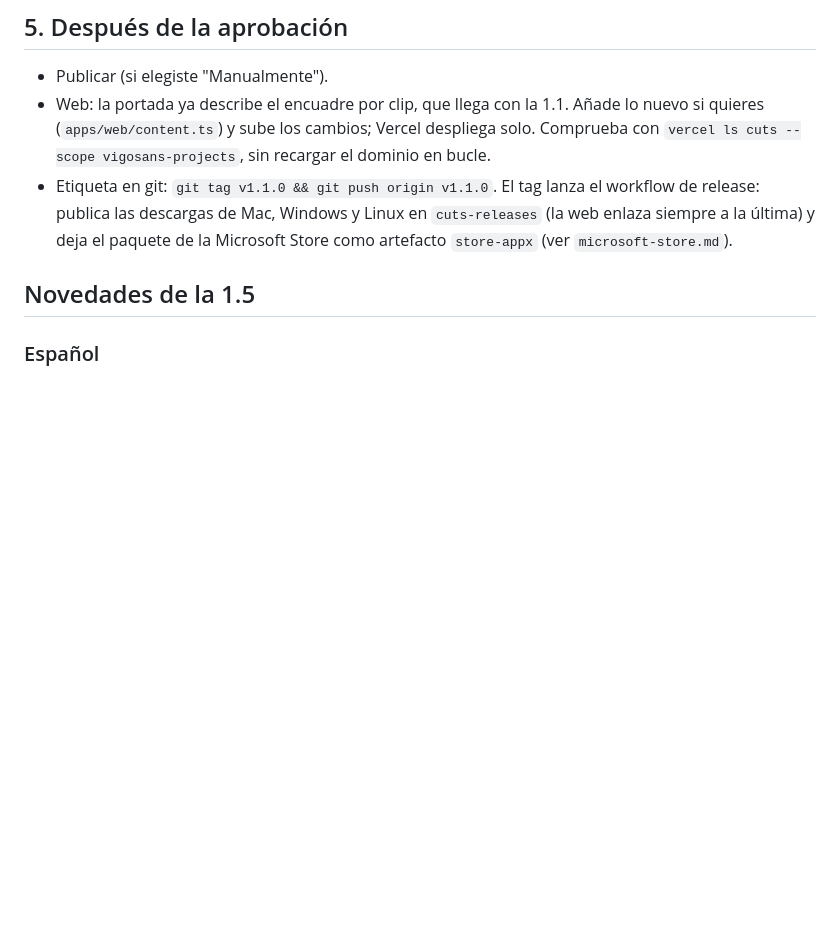
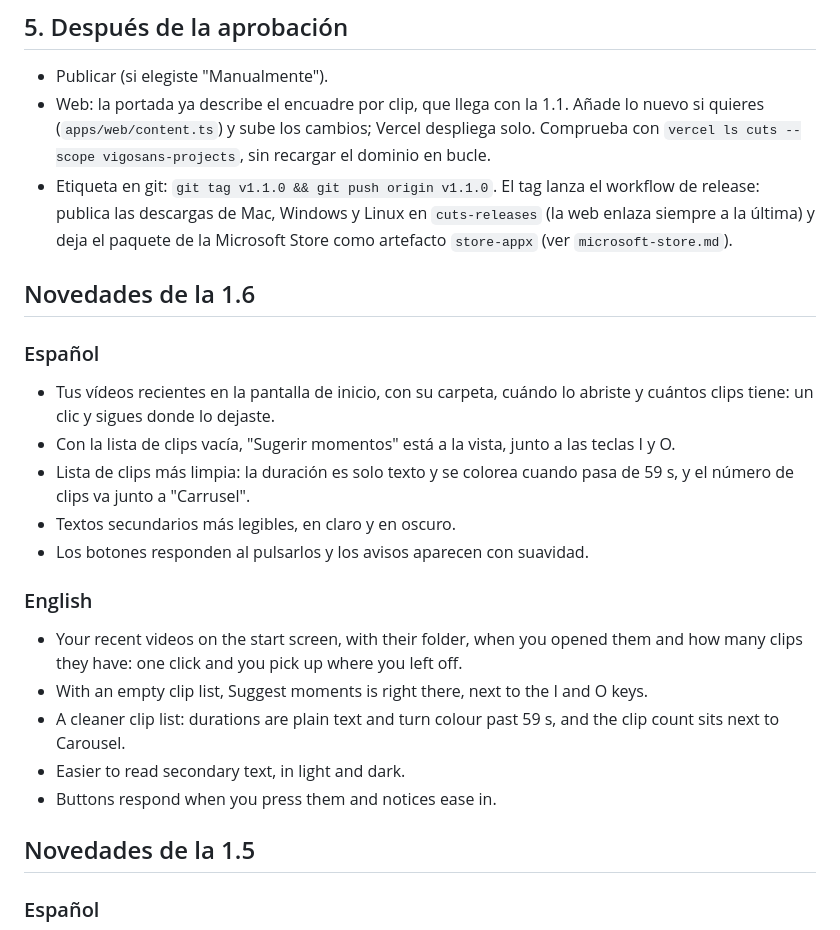
Before and after one commit to vigosan/cuts, a Markdown page: docs/release/nueva-version.md, the part around the change. GitHub-like rendering; blank space fills up the shorter version.

Commit message:
Add the 1.6 release notes

```diff
--- a/docs/release/nueva-version.md
+++ b/docs/release/nueva-version.md
@@ -50,6 +50,24 @@ El número de compilación (`CFBundleVersion`) sale de esa misma versión. Si ha
 - Publicar (si elegiste "Manualmente").
 - Web: la portada ya describe el encuadre por clip, que llega con la 1.1. Añade lo nuevo si quieres (`apps/web/content.ts`) y sube los cambios; Vercel despliega solo. Comprueba con `vercel ls cuts --scope vigosans-projects`, sin recargar el dominio en bucle.
 - Etiqueta en git: `git tag v1.1.0 && git push origin v1.1.0`. El tag lanza el workflow de release: publica las descargas de Mac, Windows y Linux en `cuts-releases` (la web enlaza siempre a la última) y deja el paquete de la Microsoft Store como artefacto `store-appx` (ver `microsoft-store.md`).
+
+## Novedades de la 1.6
+
+### Español
+
+- Tus vídeos recientes en la pantalla de inicio, con su carpeta, cuándo lo abriste y cuántos clips tiene: un clic y sigues donde lo dejaste.
+- Con la lista de clips vacía, "Sugerir momentos" está a la vista, junto a las teclas I y O.
+- Lista de clips más limpia: la duración es solo texto y se colorea cuando pasa de 59 s, y el número de clips va junto a "Carrusel".
+- Textos secundarios más legibles, en claro y en oscuro.
+- Los botones responden al pulsarlos y los avisos aparecen con suavidad.
+
+### English
+
+- Your recent videos on the start screen, with their folder, when you opened them and how many clips they have: one click and you pick up where you left off.
+- With an empty clip list, Suggest moments is right there, next to the I and O keys.
+- A cleaner clip list: durations are plain text and turn colour past 59 s, and the clip count sits next to Carousel.
+- Easier to read secondary text, in light and dark.
+- Buttons respond when you press them and notices ease in.
 
 ## Novedades de la 1.5
 
```
